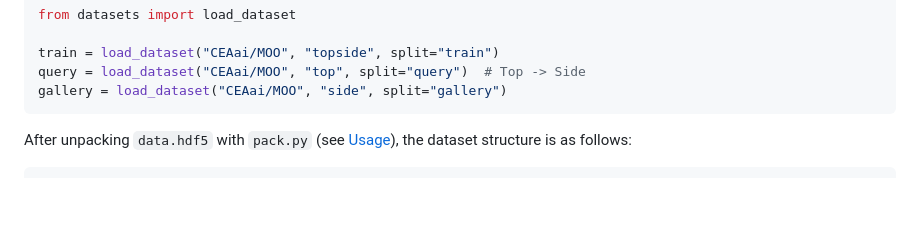
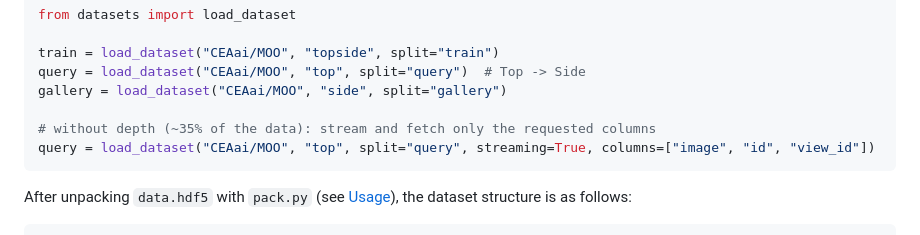
Before and after one commit to TurtleSmoke/MOO, a Markdown page: README.md, the part around the change. GitHub-like rendering; blank space fills up the shorter version.

Commit message:
docs: loading MOO without depth from Hugging Face

````diff
--- a/README.md
+++ b/README.md
@@ -43,6 +43,9 @@ from datasets import load_dataset
 train = load_dataset("CEAai/MOO", "topside", split="train")
 query = load_dataset("CEAai/MOO", "top", split="query")  # Top -> Side
 gallery = load_dataset("CEAai/MOO", "side", split="gallery")
+
+# without depth (~35% of the data): stream and fetch only the requested columns
+query = load_dataset("CEAai/MOO", "top", split="query", streaming=True, columns=["image", "id", "view_id"])
 ```
 
 After unpacking `data.hdf5` with `pack.py` (see [Usage](#usage)), the dataset structure is as follows:
````
Also changed, not shown: hf_card.md (+9 -0 lines).
